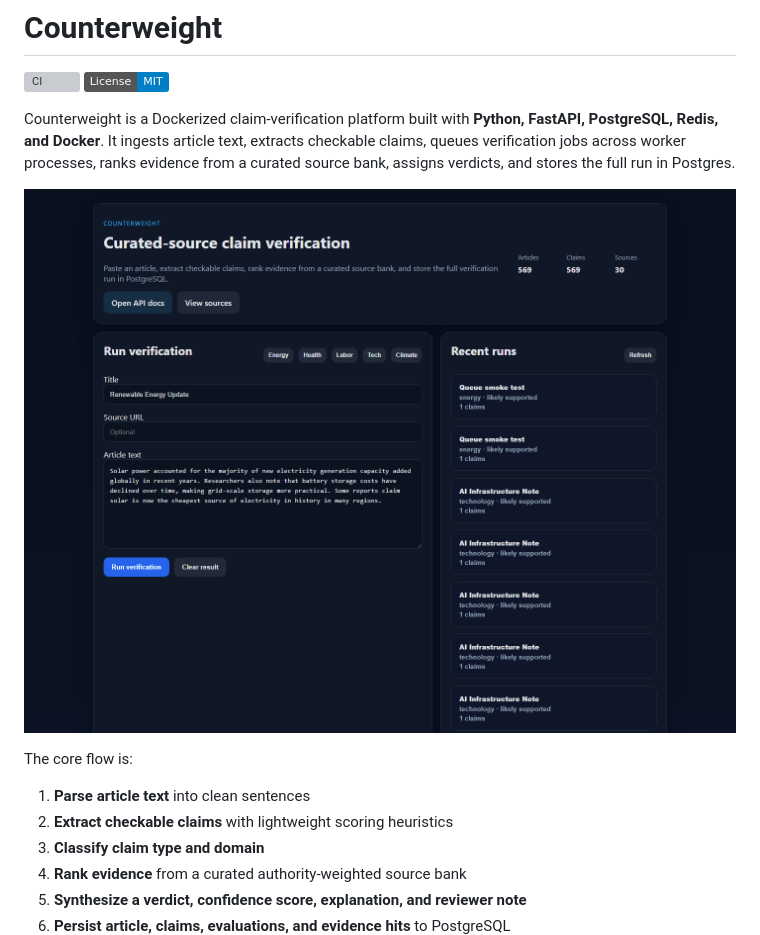
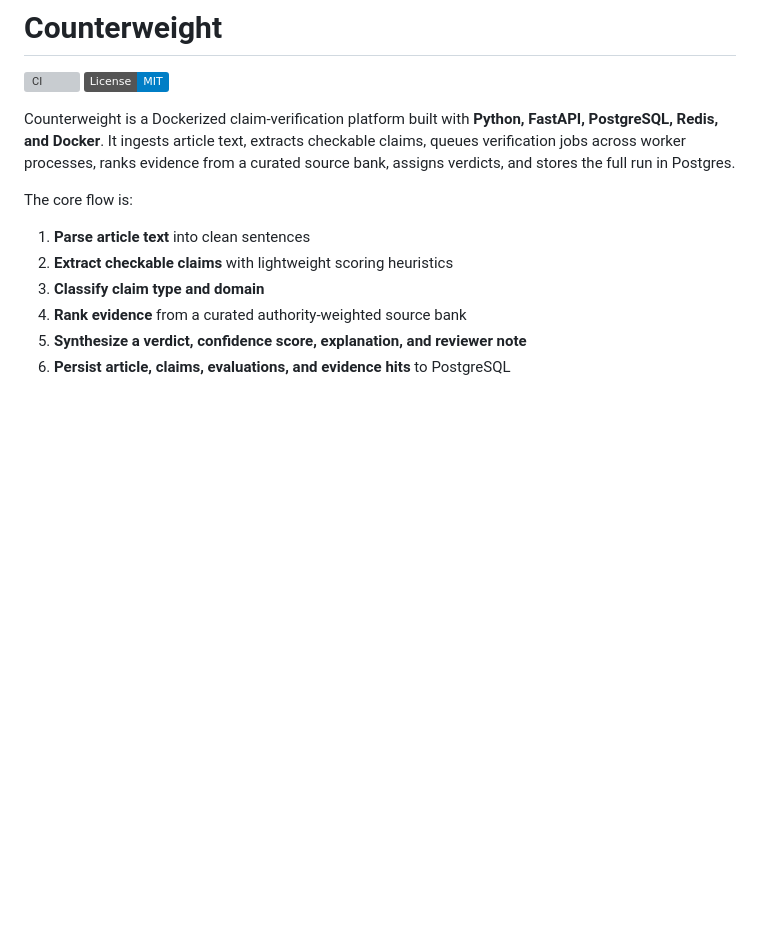
Before and after one commit to anishsbala/counterweight, a Markdown page: README.md, the part around the change. GitHub-like rendering; badges without logos; blank space fills up the shorter version; grey boxes are pictures that could not be loaded.

```diff
--- a/README.md
+++ b/README.md
@@ -4,8 +4,6 @@
 [![License: MIT](https://img.shields.io/badge/License-MIT-blue.svg)](LICENSE)
 
 Counterweight is a Dockerized claim-verification platform built with **Python, FastAPI, PostgreSQL, Redis, and Docker**. It ingests article text, extracts checkable claims, queues verification jobs across worker processes, ranks evidence from a curated source bank, assigns verdicts, and stores the full run in Postgres.
-
-![Counterweight dashboard showing the verification form, source metrics, and queued run history](docs/assets/dashboard.png)
 
 The core flow is:
 
```
